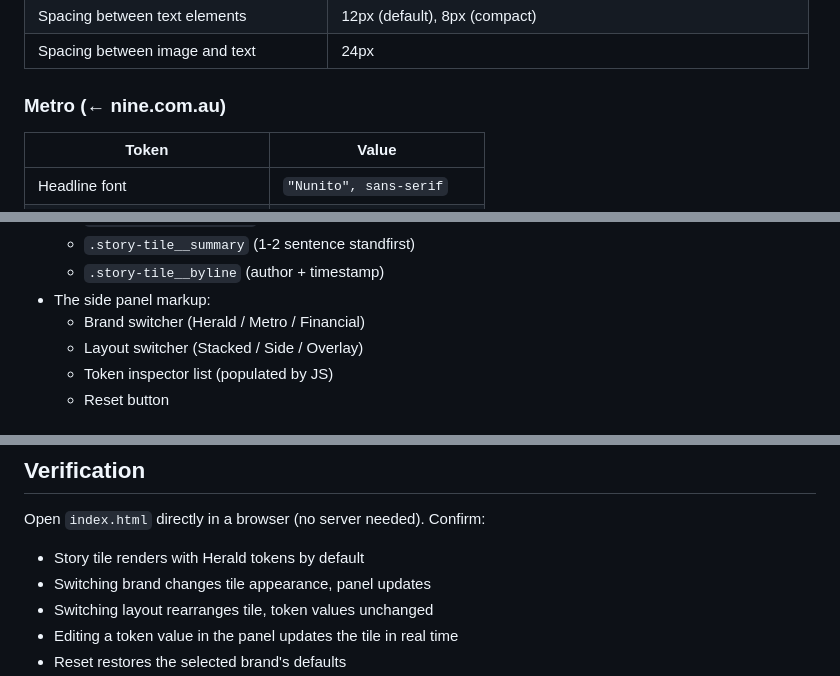
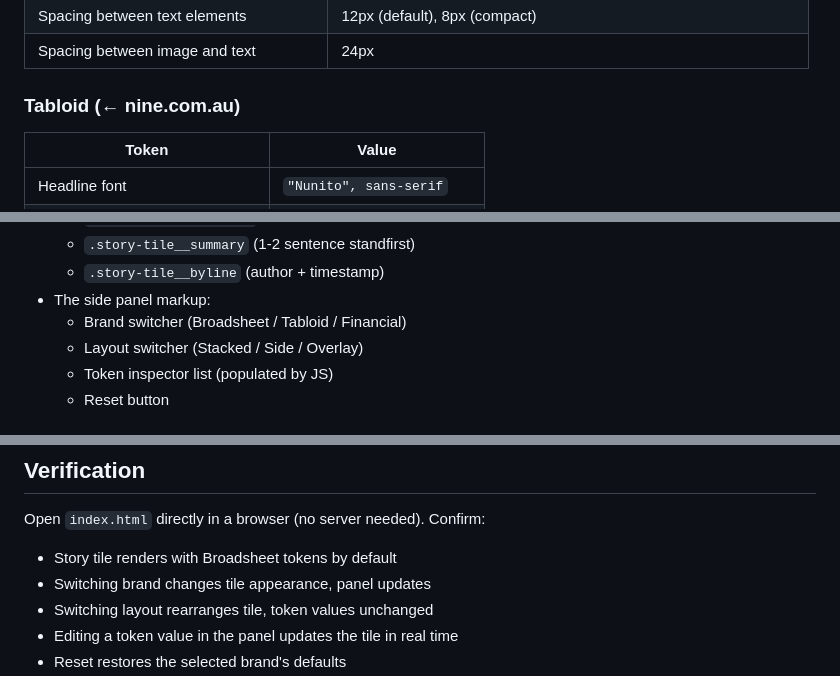
Before and after one commit to dp-lewis/design-tokens, a Markdown page: PLAN.md, 3 parts joined by grey strips. Drawn GitHub-style.

```diff
--- a/PLAN.md
+++ b/PLAN.md
@@ -52,7 +52,7 @@ Extracted from the real Nine brand sites. Demo uses generic names with Google Fo
 | Spacing between text elements | 12px (default), 8px (compact) |
 | Spacing between image and text | 24px |
 
-### Metro (← nine.com.au)
+### Tabloid (← nine.com.au)
 
 | Token | Value |
 |---|---|
@@ -156,7 +156,7 @@ Single HTML file containing:
   - `.story-tile__summary` (1-2 sentence standfirst)
   - `.story-tile__byline` (author + timestamp)
 - The side panel markup:
-  - Brand switcher (Herald / Metro / Financial)
+  - Brand switcher (Broadsheet / Tabloid / Financial)
   - Layout switcher (Stacked / Side / Overlay)
   - Token inspector list (populated by JS)
   - Reset button
@@ -188,7 +188,7 @@ Single HTML file containing:
 
 Open `index.html` directly in a browser (no server needed). Confirm:
 
-- Story tile renders with Herald tokens by default
+- Story tile renders with Broadsheet tokens by default
 - Switching brand changes tile appearance, panel updates
 - Switching layout rearranges tile, token values unchanged
 - Editing a token value in the panel updates the tile in real time
```
Also changed, not shown: other parts of PLAN.md (+9 -9 lines), OVERVIEW.md (+2 -2 lines).
